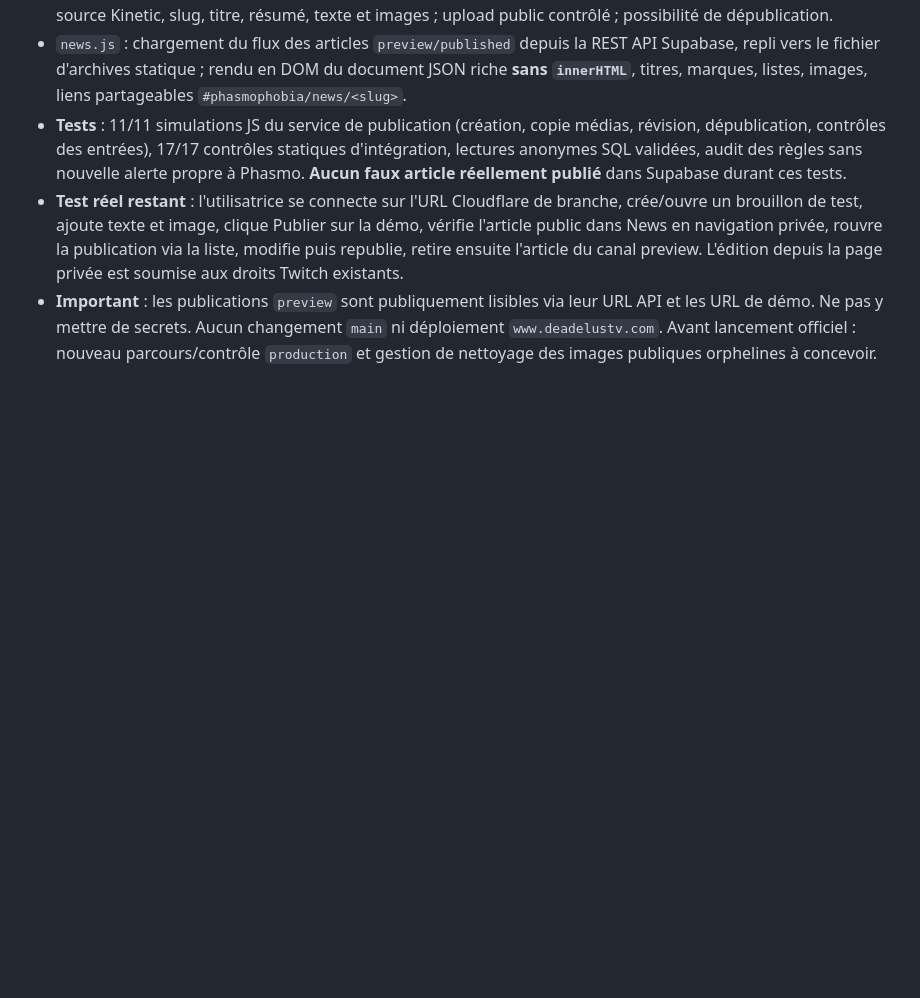
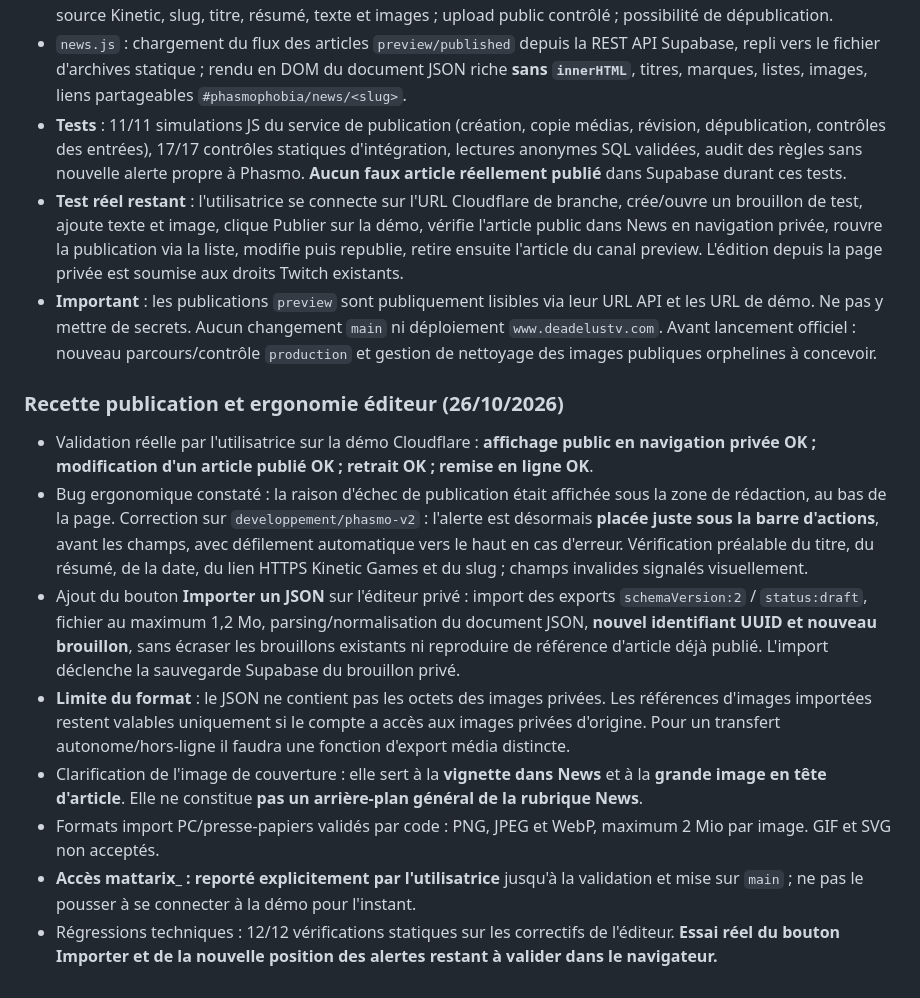
Before and after one commit to DeadelusTV/deadelusTV, a Markdown page: docs/phasmo-journal-suivi.md, the part around the change. Drawn GitHub-style; blank space fills up the shorter version.

Commit message:
docs(phasmo): valider le cycle de publication et noter corrections import JSON et erreurs en haut

```diff
--- a/docs/phasmo-journal-suivi.md
+++ b/docs/phasmo-journal-suivi.md
@@ -297,3 +297,15 @@ Décision : la rubrique **News devient un chantier prioritaire**, après validat
 - **Tests** : 11/11 simulations JS du service de publication (création, copie médias, révision, dépublication, contrôles des entrées), 17/17 contrôles statiques d'intégration, lectures anonymes SQL validées, audit des règles sans nouvelle alerte propre à Phasmo. **Aucun faux article réellement publié** dans Supabase durant ces tests.
 - **Test réel restant** : l'utilisatrice se connecte sur l'URL Cloudflare de branche, crée/ouvre un brouillon de test, ajoute texte et image, clique Publier sur la démo, vérifie l'article public dans News en navigation privée, rouvre la publication via la liste, modifie puis republie, retire ensuite l'article du canal preview. L'édition depuis la page privée est soumise aux droits Twitch existants.
 - **Important** : les publications `preview` sont publiquement lisibles via leur URL API et les URL de démo. Ne pas y mettre de secrets. Aucun changement `main` ni déploiement `www.deadelustv.com`. Avant lancement officiel : nouveau parcours/contrôle `production` et gestion de nettoyage des images publiques orphelines à concevoir.
+
+
+### Recette publication et ergonomie éditeur (26/10/2026)
+
+- Validation réelle par l'utilisatrice sur la démo Cloudflare : **affichage public en navigation privée OK ; modification d'un article publié OK ; retrait OK ; remise en ligne OK**.
+- Bug ergonomique constaté : la raison d'échec de publication était affichée sous la zone de rédaction, au bas de la page. Correction sur `developpement/phasmo-v2` : l'alerte est désormais **placée juste sous la barre d'actions**, avant les champs, avec défilement automatique vers le haut en cas d'erreur. Vérification préalable du titre, du résumé, de la date, du lien HTTPS Kinetic Games et du slug ; champs invalides signalés visuellement.
+- Ajout du bouton **Importer un JSON** sur l'éditeur privé : import des exports `schemaVersion:2` / `status:draft`, fichier au maximum 1,2 Mo, parsing/normalisation du document JSON, **nouvel identifiant UUID et nouveau brouillon**, sans écraser les brouillons existants ni reproduire de référence d'article déjà publié. L'import déclenche la sauvegarde Supabase du brouillon privé.
+- **Limite du format** : le JSON ne contient pas les octets des images privées. Les références d'images importées restent valables uniquement si le compte a accès aux images privées d'origine. Pour un transfert autonome/hors-ligne il faudra une fonction d'export média distincte.
+- Clarification de l'image de couverture : elle sert à la **vignette dans News** et à la **grande image en tête d'article**. Elle ne constitue **pas un arrière-plan général de la rubrique News**.
+- Formats import PC/presse-papiers validés par code : PNG, JPEG et WebP, maximum 2 Mio par image. GIF et SVG non acceptés.
+- **Accès mattarix_ : reporté explicitement par l'utilisatrice** jusqu'à la validation et mise sur `main` ; ne pas le pousser à se connecter à la démo pour l'instant.
+- Régressions techniques : 12/12 vérifications statiques sur les correctifs de l'éditeur. **Essai réel du bouton Importer et de la nouvelle position des alertes restant à valider dans le navigateur.**
```
